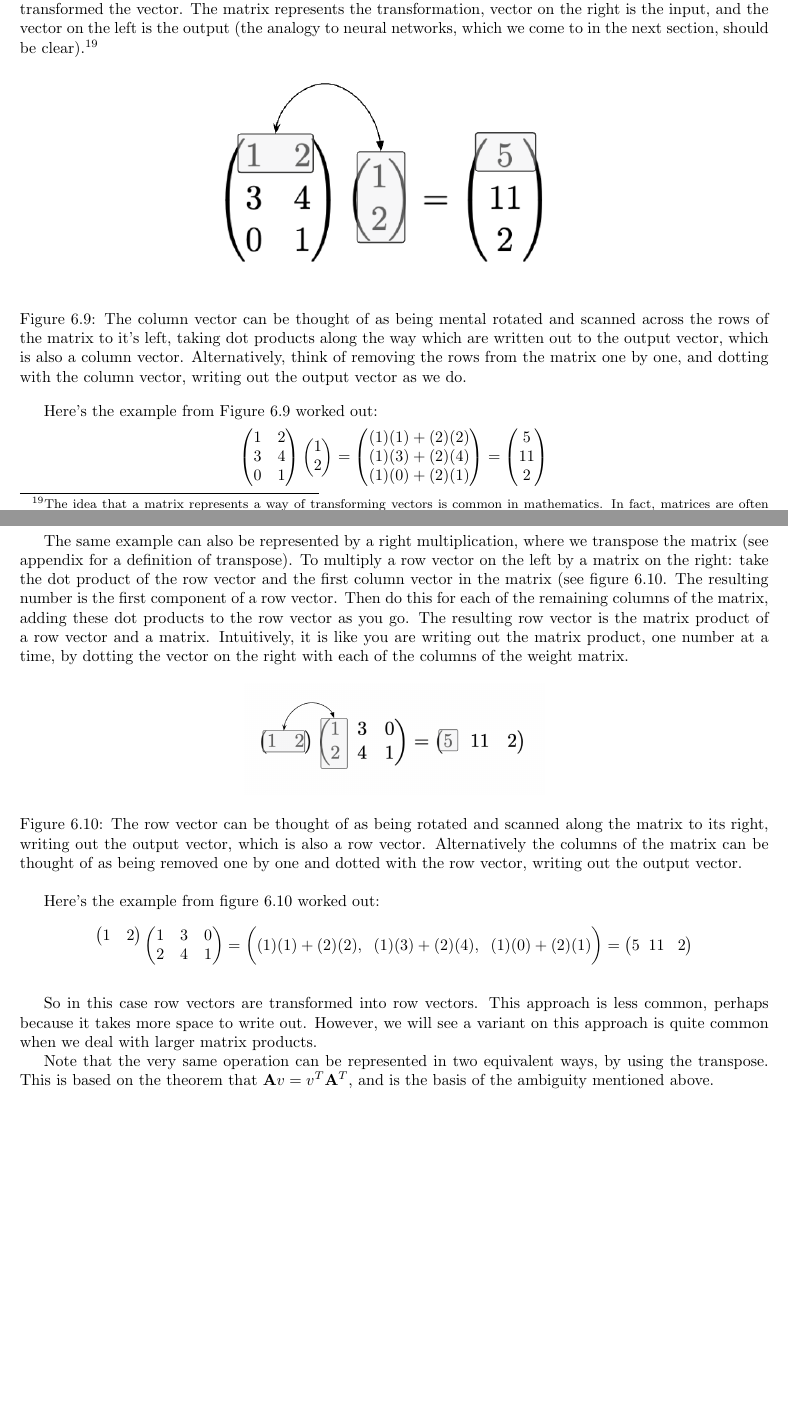
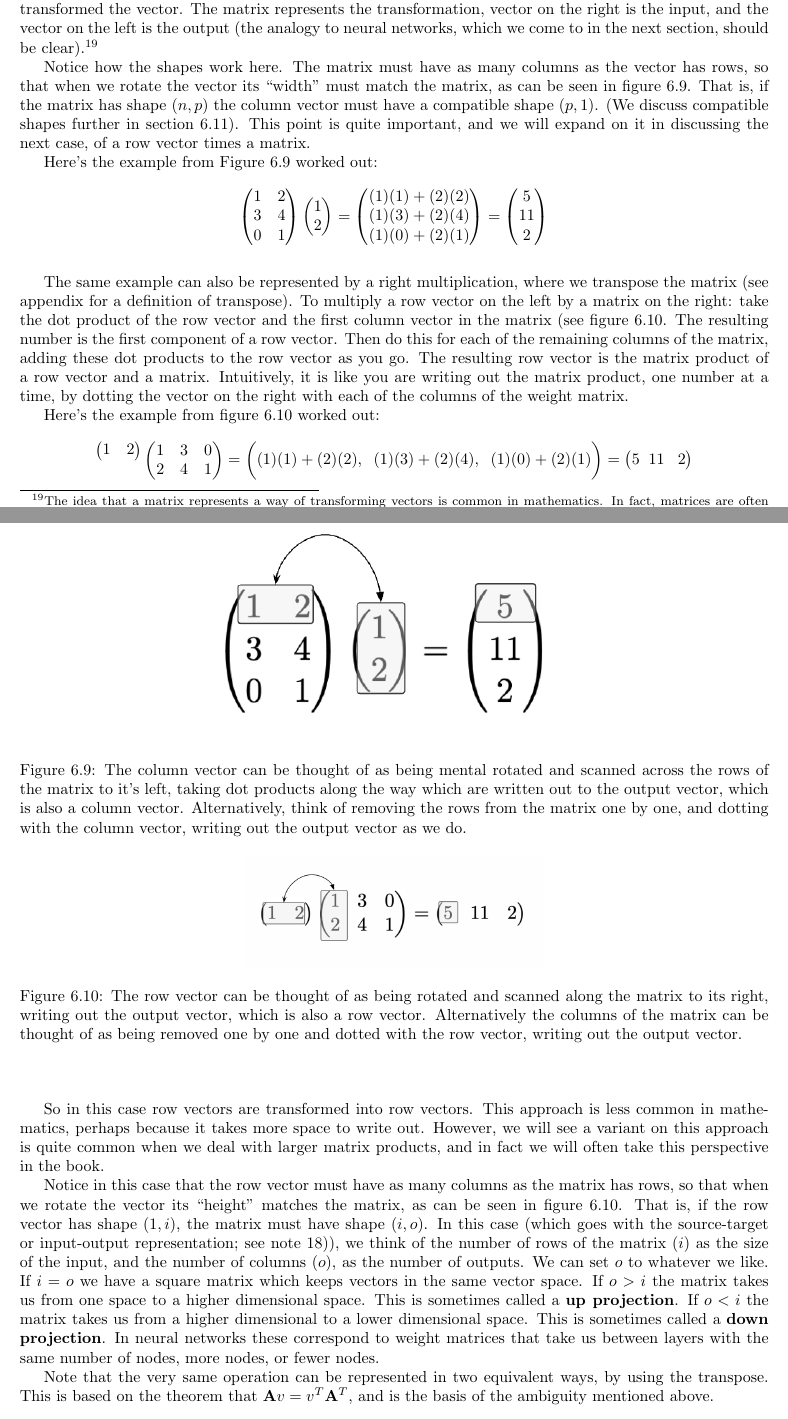
Before and after one commit to simbrain/NeuralNetworksCogSciBook, a LaTeX thesis (NeuralNetworksCogsci.tex, which reads LinearAlgebra.tex): two parts of pages 68 and 69 of 227, joined at a grey line, cut so that both start at the same text, the shorter picture padded with empty space. Compiled offline with pdfLaTeX.

Commit message:
Adding a bit of provisional material on up and down projections.

```diff
--- a/LinearAlgebra.tex
+++ b/LinearAlgebra.tex
@@ -646,6 +646,8 @@ We start with the case where one of the matrices is a vector (recall that vector
 
 Left multiplication, where a matrix is multiplied by a column vector to produce a new column vector, is more common in mathematics. We can think of the matrix as ``operating'' on the vector. Figure \ref{matrixVectorProduct} shows how to perform the operation. Take the column vector and dot it with the first row to produce a the first entry in the output column vector. Then scan down the rows the write out the result.  In a sense we have transformed the vector. The matrix represents the transformation, vector on the right is the input, and the vector on the left is the output (the analogy to neural networks, which we come to in the next section, should be clear).\footnote{The idea that a matrix represents a way of transforming vectors is common in mathematics. In fact, matrices are often used to represent linear transformations, where one vector is converted in to another using a linear function. Think of a set of points in the plane (vectors in a 2 dimensional space) getting moved in some specific way. The way these points move can be represented, in some cases, by multiplying each point by a matrix. For example, when you use a drawing program to modify a simple line graphic (a bunch of points in a plane) the transformation of the selected set of points is implemented using matrix multiplication. Rotations about the origin, reflections about a line through the origin, and dilations and contractions about the origin are linear transformations.}
 
+Notice how the shapes work here. The matrix must have as many columns as the vector has rows, so that when we rotate the vector its ``width'' must match the matrix, as can be seen in figure \ref{matrixVectorProduct}. That is, if the matrix has shape $(n, p)$ the column vector must have a compatible shape $(p, 1)$. (We discuss compatible shapes further in section \ref{matrixMultiplication}). This point is quite important, and we will expand on it in discussing the next case, of a row vector times a matrix.
+
 \begin{figure}[h]
 \centering
 \includegraphics[width=0.5\textwidth]{images/matrixVectorProduct.png}
@@ -698,7 +700,11 @@ Here's the example from figure \ref{vectorMatrixProduct} worked out:
 \]
 \vspace*{.1cm}
 
-So in this case row vectors are transformed into row vectors. This approach is less common, perhaps because it takes more space to write out. However, we will see a variant on this approach is quite common when we deal with larger matrix products.
+So in this case row vectors are transformed into row vectors. This approach is less common in mathematics, perhaps because it takes more space to write out. However, we will see a variant on this approach is quite common when we deal with larger matrix products, and in fact we will often take this perspective in the book.
+
+Notice in this case that the row vector must have as many columns as the matrix has rows, so that when we rotate the vector its ``height'' matches the matrix, as can be seen in figure \ref{vectorMatrixProduct}. That is, if the row vector has shape $(1, i)$, the matrix must have shape $(i, o)$.  In this case (which goes with the source-target or input-output representation; see note \ref{sourceTarget})), we think of the number of rows of the matrix ($i$)  as the size of the input, and  the number of columns ($o$), as the number of outputs. We can set $o$ to whatever we like.  If $i = o$ we have a square matrix which keeps vectors in the same vector space. If $o > i$ the matrix takes us from one space to a higher dimensional space.  This is sometimes called a \glossary{up projection}.  If $o < i$ the matrix takes us from a higher dimensional to a lower dimensional space.  This is sometimes called a \glossary{down projection}. In neural networks these correspond to weight matrices that take us between layers with the same number of nodes, more nodes, or fewer nodes.
+
+
 
 Note that the very same operation can be represented in two equivalent ways, by using the transpose. This is based on the theorem that  $\mathbf{A}v =  v^T\mathbf{A}^T$, and is the basis of the ambiguity mentioned above.
 
```
